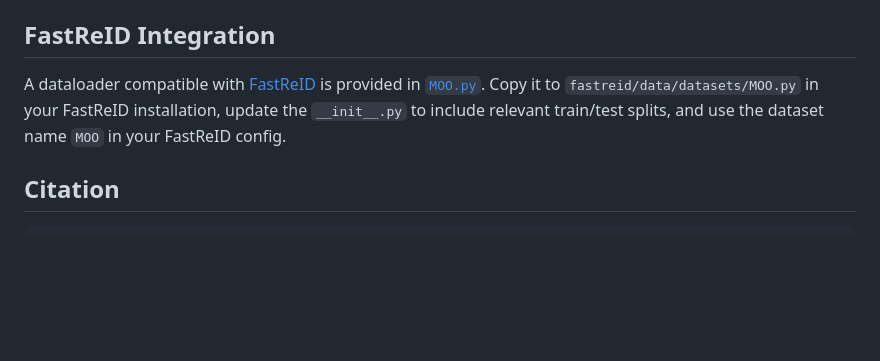
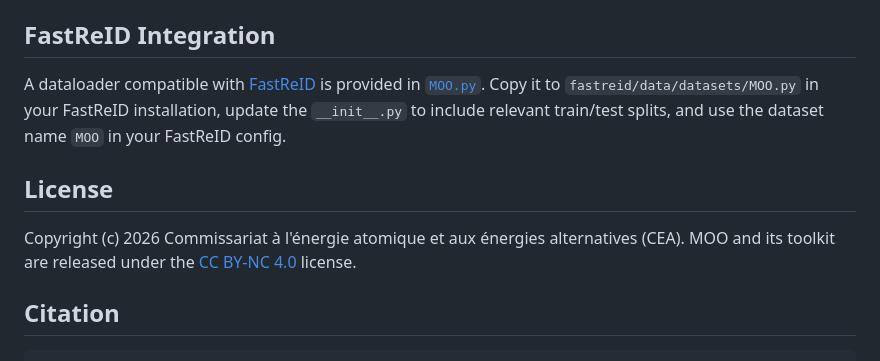
Before and after one commit to TurtleSmoke/MOO, a Markdown page: README.md, the part around the change. Drawn GitHub-style; blank space fills up the shorter version.

Commit message:
docs: add CEA copyright and license section

````diff
--- a/README.md
+++ b/README.md
@@ -114,6 +114,11 @@ Run `python pack.py --help` for the full list of options.
 
 A dataloader compatible with [FastReID](https://github.com/jdai-cv/fast-Reid) is provided in [`MOO.py`](MOO.py). Copy it to `fastreid/data/datasets/MOO.py` in your FastReID installation, update the `__init__.py` to include relevant train/test splits, and use the dataset name `MOO` in your FastReID config.
 
+## License
+
+Copyright (c) 2026 Commissariat à l'énergie atomique et aux énergies alternatives (CEA).
+MOO and its toolkit are released under the [CC BY-NC 4.0](LICENSE) license.
+
 ## Citation
 
 ```bibtex
````
Also changed, not shown: hf_card.md (+5 -0 lines).
